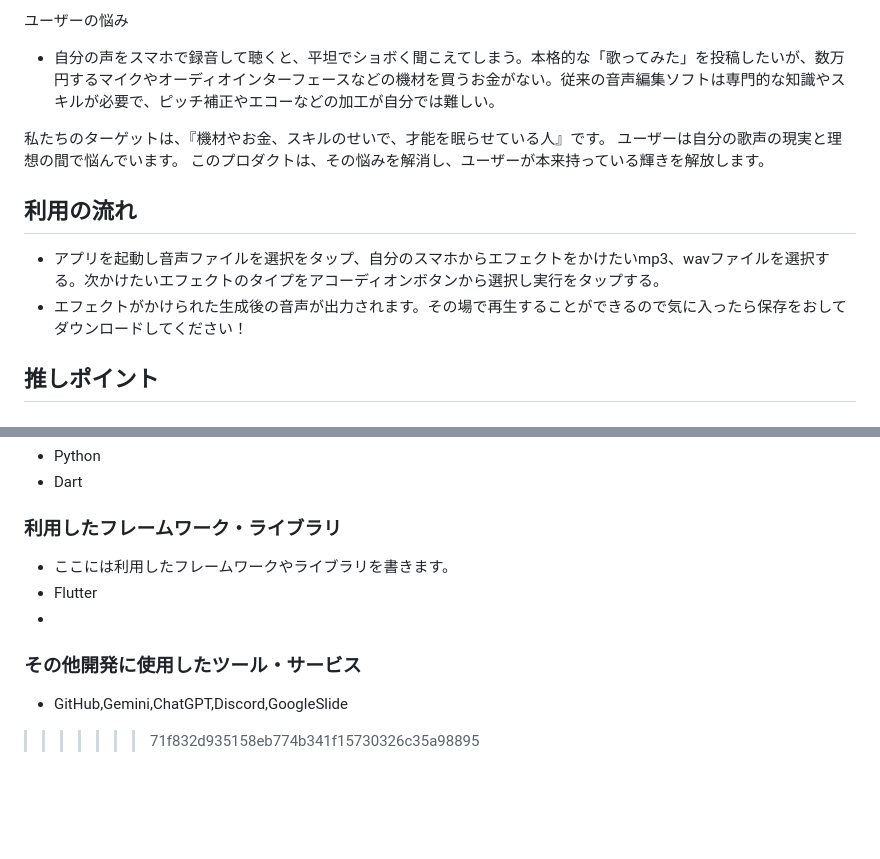
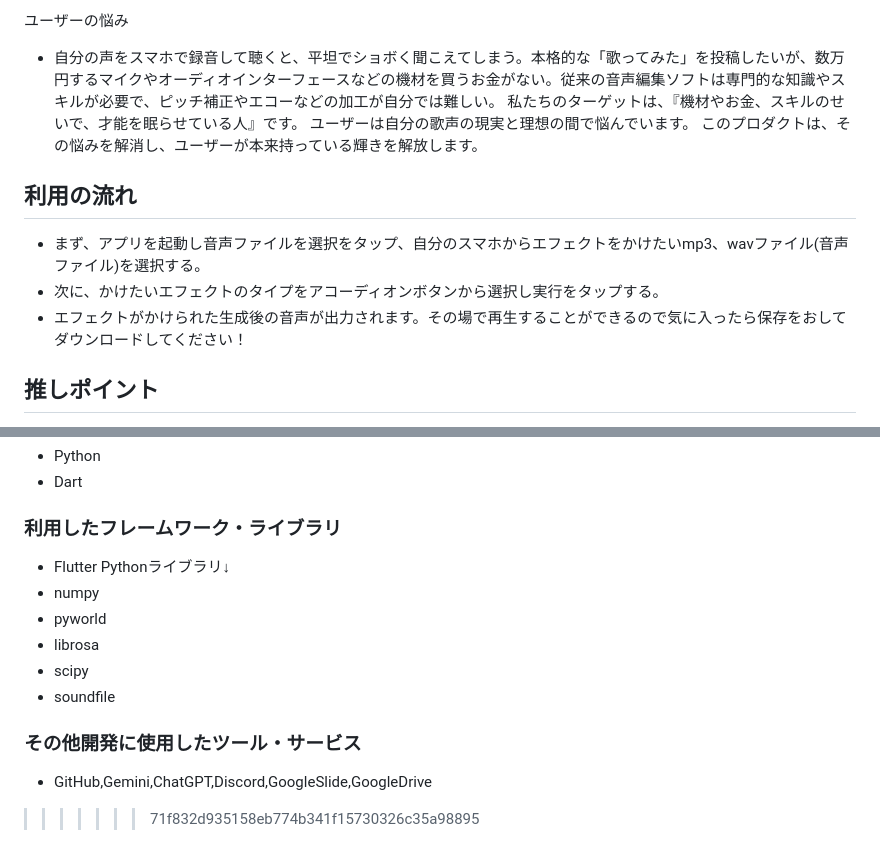
Before and after one commit to p2hacks2025/post-03, a Markdown page: README.md, 2 parts joined by grey strips. GitHub-like rendering; blank space fills up the shorter version.

```diff
--- a/README.md
+++ b/README.md
@@ -31,15 +31,13 @@ Crestarl
 
 ユーザーの悩み
 - 自分の声をスマホで録音して聴くと、平坦でショボく聞こえてしまう。本格的な「歌ってみた」を投稿したいが、数万円するマイクやオーディオインターフェースなどの機材を買うお金がない。従来の音声編集ソフトは専門的な知識やスキルが必要で、ピッチ補正やエコーなどの加工が自分では難しい。
-
 私たちのターゲットは、『機材やお金、スキルのせいで、才能を眠らせている人』です。 ユーザーは自分の歌声の現実と理想の間で悩んでいます。 このプロダクトは、その悩みを解消し、ユーザーが本来持っている輝きを解放します。
 
 
-
 ## 利用の流れ
-- アプリを起動し音声ファイルを選択をタップ、自分のスマホからエフェクトをかけたいmp3、wavファイルを選択する。次かけたいエフェクトのタイプをアコーディオンボタンから選択し実行をタップする。
+- まず、アプリを起動し音声ファイルを選択をタップ、自分のスマホからエフェクトをかけたいmp3、wavファイル(音声ファイル)を選択する。
+- 次に、かけたいエフェクトのタイプをアコーディオンボタンから選択し実行をタップする。
 - エフェクトがかけられた生成後の音声が出力されます。その場で再生することができるので気に入ったら保存をおしてダウンロードしてください！
-
 
 
 ## 推しポイント
@@ -71,10 +69,14 @@ Python,Flutter,GitHub
 - Python
 - Dart
 ### 利用したフレームワーク・ライブラリ
-- ここには利用したフレームワークやライブラリを書きます。
 - Flutter
--
+Pythonライブラリ↓
+- numpy
+- pyworld
+- librosa
+- scipy
+- soundfile
 
 ### その他開発に使用したツール・サービス
-- GitHub,Gemini,ChatGPT,Discord,GoogleSlide
+- GitHub,Gemini,ChatGPT,Discord,GoogleSlide,GoogleDrive
 >>>>>>> 71f832d935158eb774b341f15730326c35a98895
```
